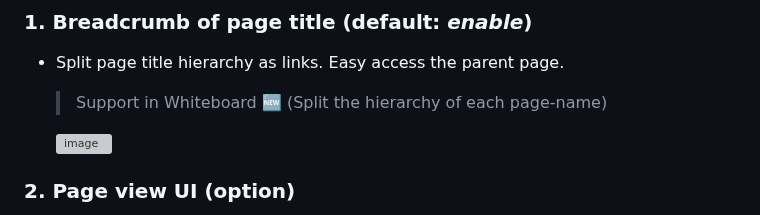
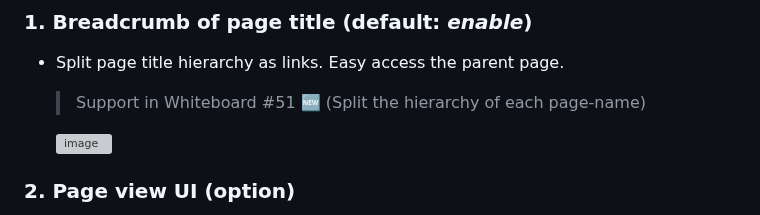
Before and after one commit to YU000jp/logseq-page-tags-and-hierarchy, a Markdown page: README.md, the part around the change. Drawn GitHub-style; grey boxes are pictures that could not be loaded.

```diff
--- a/README.md
+++ b/README.md
@@ -19,7 +19,7 @@
 ### 1. Breadcrumb of page title  (default: *enable*)
 
 - Split page title hierarchy as links. Easy access the parent page.
-  > Support in Whiteboard 🆕 (Split the hierarchy of each page-name)
+  > Support in Whiteboard #51 🆕 (Split the hierarchy of each page-name)
 
    ![image](https://github.com/YU000jp/logseq-page-tags-and-hierarchy/assets/111847207/f7da636b-4418-4a2f-b1e9-49c6aa8ec055)
 
```
